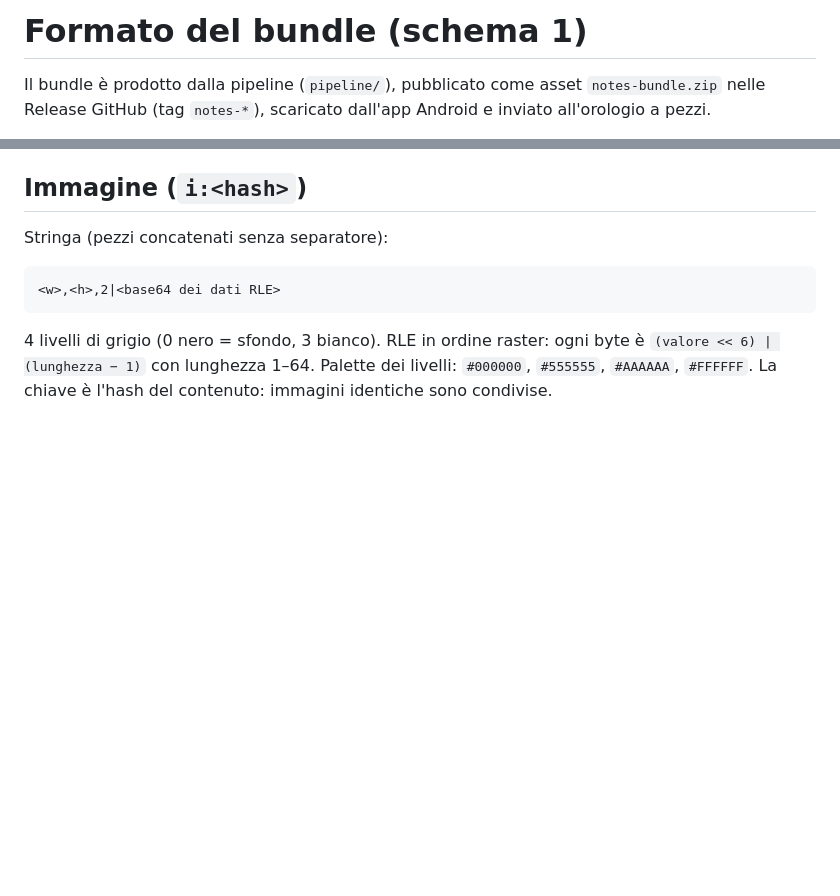
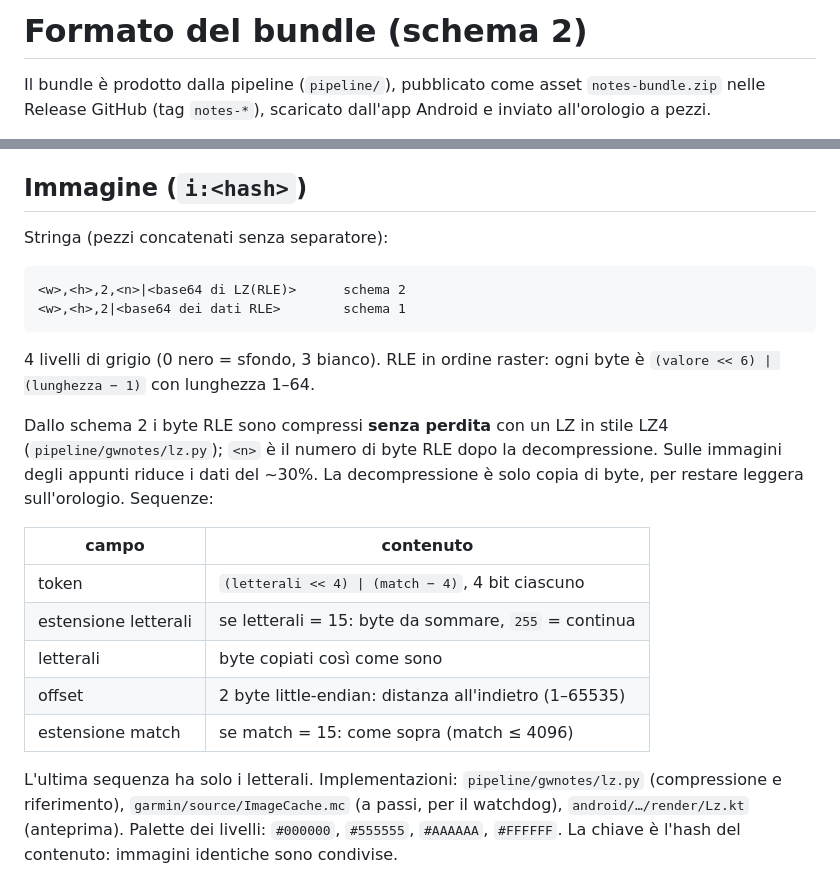
Before and after one commit to imprudent-coding/garmin-latex, a Markdown page: shared/FORMAT.md, 2 parts joined by grey strips. GitHub-like rendering; blank space fills up the shorter version.

````diff
--- a/shared/FORMAT.md
+++ b/shared/FORMAT.md
@@ -1,4 +1,4 @@
-# Formato del bundle (schema 1)
+# Formato del bundle (schema 2)
 
 Il bundle è prodotto dalla pipeline (`pipeline/`), pubblicato come asset
 `notes-bundle.zip` nelle Release GitHub (tag `notes-*`), scaricato dall'app
@@ -131,10 +131,29 @@ Palette (indice → colore): 0 testo `#FFFFFF`, 1 titoli `#FFB54A`,
 Stringa (pezzi concatenati senza separatore):
 
 ```
-<w>,<h>,2|<base64 dei dati RLE>
+<w>,<h>,2,<n>|<base64 di LZ(RLE)>      schema 2
+<w>,<h>,2|<base64 dei dati RLE>        schema 1
 ```
 
 4 livelli di grigio (0 nero = sfondo, 3 bianco). RLE in ordine raster:
 ogni byte è `(valore << 6) | (lunghezza − 1)` con lunghezza 1–64.
+
+Dallo schema 2 i byte RLE sono compressi **senza perdita** con un LZ in stile
+LZ4 (`pipeline/gwnotes/lz.py`); `<n>` è il numero di byte RLE dopo la
+decompressione. Sulle immagini degli appunti riduce i dati del ~30%. La
+decompressione è solo copia di byte, per restare leggera sull'orologio.
+Sequenze:
+
+| campo | contenuto |
+|---|---|
+| token | `(letterali << 4) \| (match − 4)`, 4 bit ciascuno |
+| estensione letterali | se letterali = 15: byte da sommare, `255` = continua |
+| letterali | byte copiati così come sono |
+| offset | 2 byte little-endian: distanza all'indietro (1–65535) |
+| estensione match | se match = 15: come sopra (match ≤ 4096) |
+
+L'ultima sequenza ha solo i letterali. Implementazioni: `pipeline/gwnotes/lz.py`
+(compressione e riferimento), `garmin/source/ImageCache.mc` (a passi, per il
+watchdog), `android/…/render/Lz.kt` (anteprima).
 Palette dei livelli: `#000000`, `#555555`, `#AAAAAA`, `#FFFFFF`.
 La chiave è l'hash del contenuto: immagini identiche sono condivise.
````
Also changed, not shown: README.md (+21 -4 lines), shared/PROTOCOL.md (+17 -2 lines).
